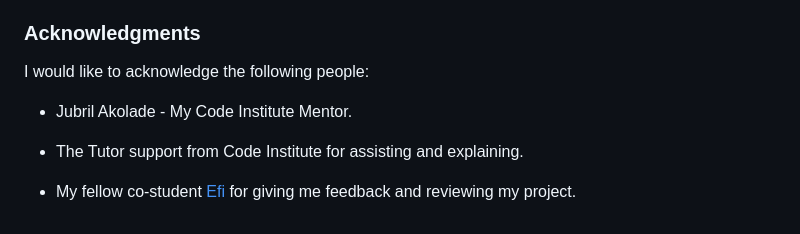
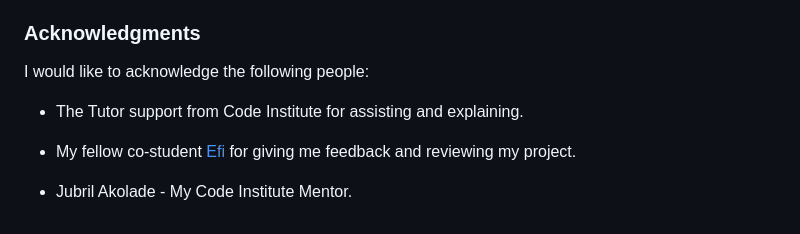
Before and after one commit to KikiBerg/Logos-vertex, a Markdown page: README.md, the part around the change. Drawn GitHub-style.

Commit message:
readme: last changes

```diff
--- a/README.md
+++ b/README.md
@@ -243,8 +243,8 @@ Please refer to [TESTING.md](TESTING.md) file for all testing carried out.
 
 I would like to acknowledge the following people:
 
-* Jubril Akolade - My Code Institute Mentor.
-
 * The Tutor support from Code Institute for assisting and explaining.
 
 * My fellow co-student [Efi](https://github.com/EfthymiaKakoulidou) for giving me feedback and reviewing my project.
+
+* Jubril Akolade - My Code Institute Mentor.
```
